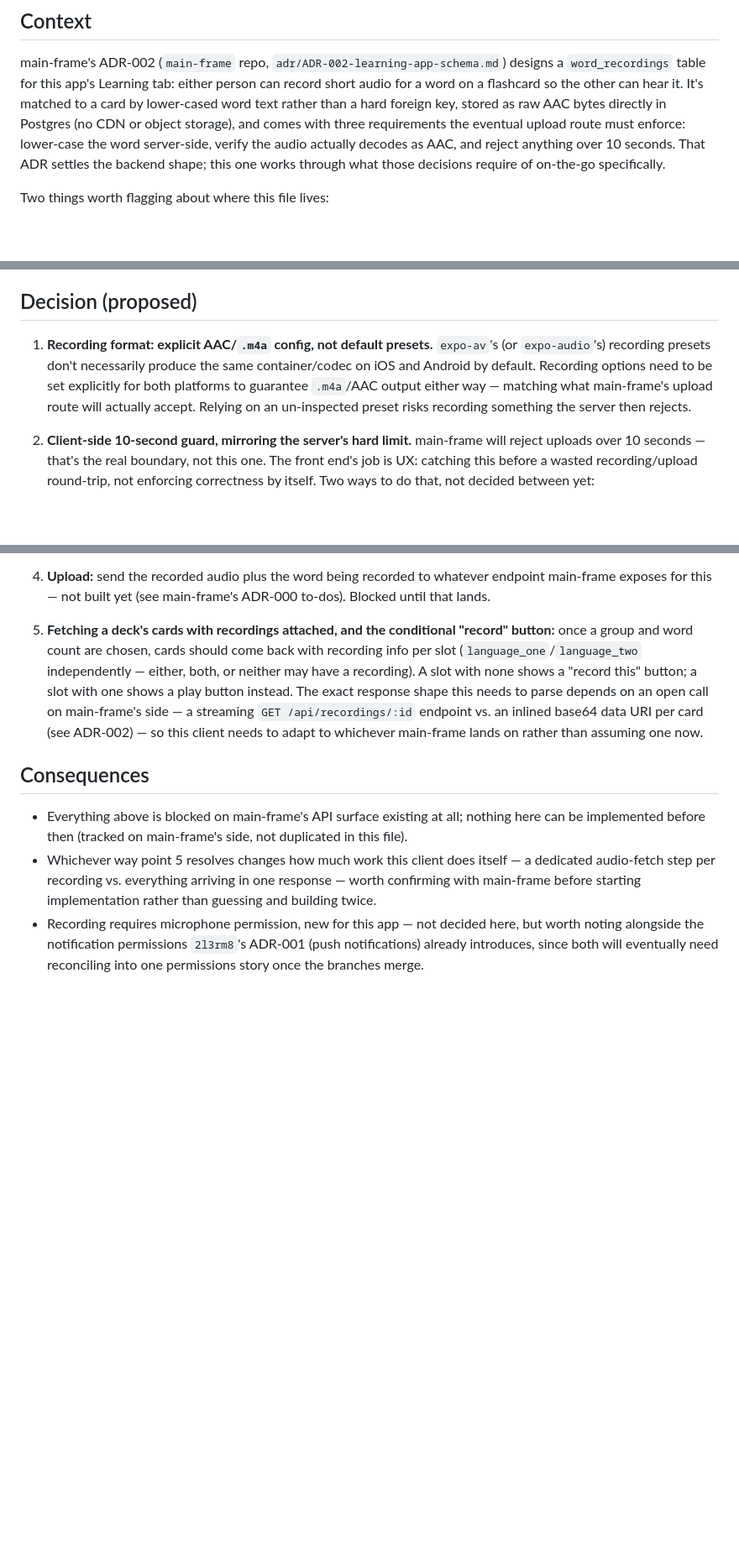
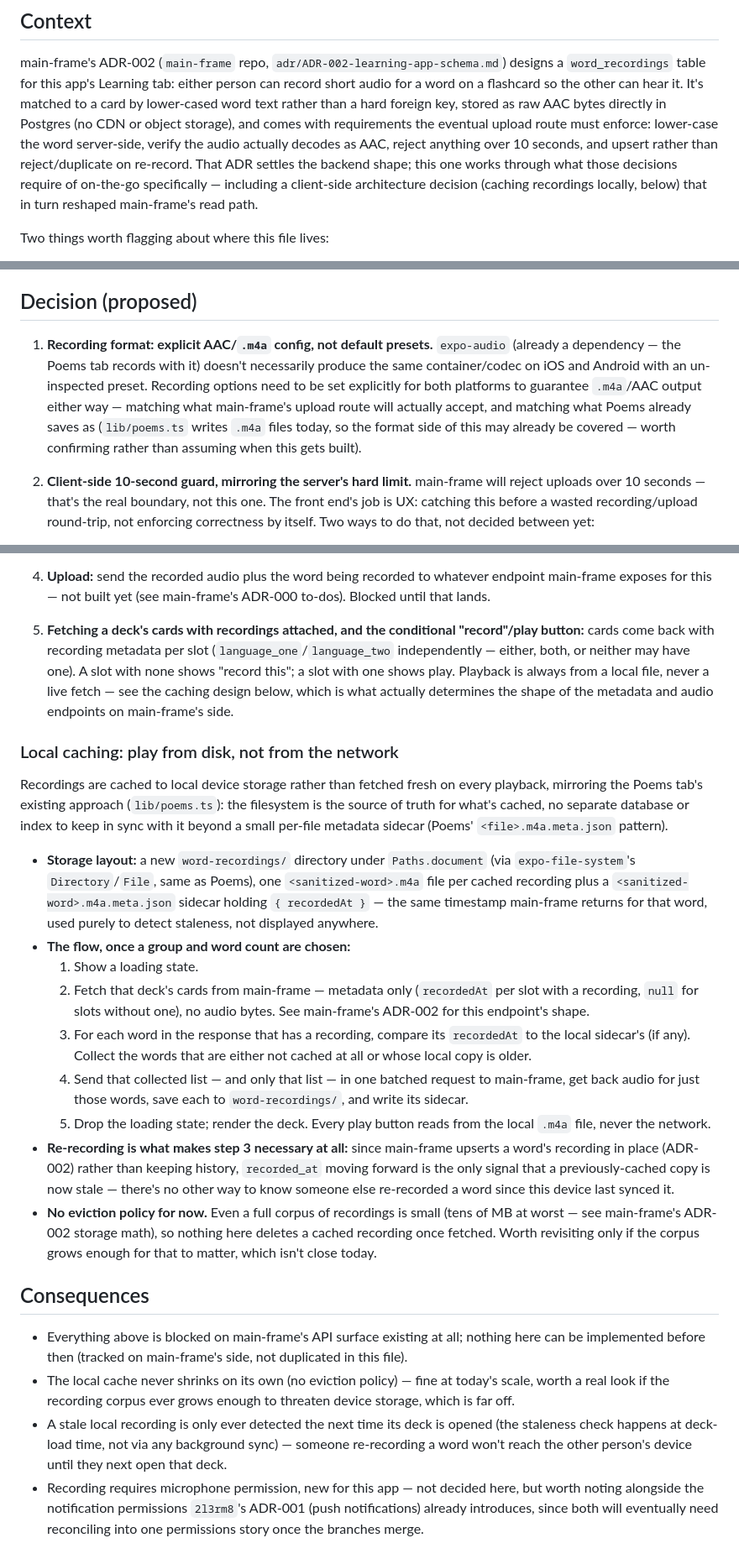
Before and after one commit to CHansenCode/on-the-go, a Markdown page: adr/ADR-001-word-recordings.md, 3 parts joined by grey strips. Shown at 84% size. Rendered like a GitHub page; blank space fills up the shorter version.

Commit message:
ADR-001: design local caching for word recordings
Plays back from a local cache (expo-file-system, mirroring the Poems
tab's existing pattern) rather than fetching audio live. Loading screen
fetches lightweight card metadata, diffs recordedAt against local
sidecar files, and batch-fetches only what's missing or stale.

This is the client-side decision that reshaped main-frame's ADR-002 read
path (metadata endpoint + batch audio endpoint, replacing the earlier
streaming-vs-inline framing).

Co-Authored-By: Claude Sonnet 5 <noreply@anthropic.com>

```diff
--- a/adr/ADR-001-word-recordings.md
+++ b/adr/ADR-001-word-recordings.md
@@ -13,11 +13,13 @@ designs a `word_recordings` table for this app's Learning tab: either
 person can record short audio for a word on a flashcard so the other can
 hear it. It's matched to a card by lower-cased word text rather than a
 hard foreign key, stored as raw AAC bytes directly in Postgres (no CDN
-or object storage), and comes with three requirements the eventual
-upload route must enforce: lower-case the word server-side, verify the
-audio actually decodes as AAC, and reject anything over 10 seconds. That
-ADR settles the backend shape; this one works through what those
-decisions require of on-the-go specifically.
+or object storage), and comes with requirements the eventual upload
+route must enforce: lower-case the word server-side, verify the audio
+actually decodes as AAC, reject anything over 10 seconds, and upsert
+rather than reject/duplicate on re-record. That ADR settles the backend
+shape; this one works through what those decisions require of on-the-go
+specifically — including a client-side architecture decision (caching
+recordings locally, below) that in turn reshaped main-frame's read path.
 
 Two things worth flagging about where this file lives:
 
@@ -40,13 +42,14 @@ Two things worth flagging about where this file lives:
 ## Decision (proposed)
 
 1. **Recording format: explicit AAC/`.m4a` config, not default
-   presets.** `expo-av`'s (or `expo-audio`'s) recording presets don't
-   necessarily produce the same container/codec on iOS and Android by
-   default. Recording options need to be set explicitly for both
-   platforms to guarantee `.m4a`/AAC output either way — matching what
-   main-frame's upload route will actually accept. Relying on an
-   un-inspected preset risks recording something the server then
-   rejects.
+   presets.** `expo-audio` (already a dependency — the Poems tab records
+   with it) doesn't necessarily produce the same container/codec on iOS
+   and Android with an un-inspected preset. Recording options need to be
+   set explicitly for both platforms to guarantee `.m4a`/AAC output
+   either way — matching what main-frame's upload route will actually
+   accept, and matching what Poems already saves as (`lib/poems.ts`
+   writes `.m4a` files today, so the format side of this may already be
+   covered — worth confirming rather than assuming when this gets built).
 2. **Client-side 10-second guard, mirroring the server's hard limit.**
    main-frame will reject uploads over 10 seconds — that's the real
    boundary, not this one. The front end's job is UX: catching this
@@ -70,26 +73,65 @@ Two things worth flagging about where this file lives:
    whatever endpoint main-frame exposes for this — not built yet (see
    main-frame's ADR-000 to-dos). Blocked until that lands.
 5. **Fetching a deck's cards with recordings attached, and the
-   conditional "record" button:** once a group and word count are
-   chosen, cards should come back with recording info per slot
-   (`language_one`/`language_two` independently — either, both, or
-   neither may have a recording). A slot with none shows a "record this"
-   button; a slot with one shows a play button instead. The exact
-   response shape this needs to parse depends on an open call on
-   main-frame's side — a streaming `GET /api/recordings/:id` endpoint
-   vs. an inlined base64 data URI per card (see ADR-002) — so this
-   client needs to adapt to whichever main-frame lands on rather than
-   assuming one now.
+   conditional "record"/play button:** cards come back with recording
+   metadata per slot (`language_one`/`language_two` independently —
+   either, both, or neither may have one). A slot with none shows
+   "record this"; a slot with one shows play. Playback is always from a
+   local file, never a live fetch — see the caching design below, which
+   is what actually determines the shape of the metadata and audio
+   endpoints on main-frame's side.
+
+### Local caching: play from disk, not from the network
+
+Recordings are cached to local device storage rather than fetched fresh
+on every playback, mirroring the Poems tab's existing approach
+(`lib/poems.ts`): the filesystem is the source of truth for what's
+cached, no separate database or index to keep in sync with it beyond a
+small per-file metadata sidecar (Poems' `<file>.m4a.meta.json` pattern).
+
+- **Storage layout:** a new `word-recordings/` directory under
+  `Paths.document` (via `expo-file-system`'s `Directory`/`File`, same as
+  Poems), one `<sanitized-word>.m4a` file per cached recording plus a
+  `<sanitized-word>.m4a.meta.json` sidecar holding `{ recordedAt }` —
+  the same timestamp main-frame returns for that word, used purely to
+  detect staleness, not displayed anywhere.
+- **The flow, once a group and word count are chosen:**
+  1. Show a loading state.
+  2. Fetch that deck's cards from main-frame — metadata only
+     (`recordedAt` per slot with a recording, `null` for slots without
+     one), no audio bytes. See main-frame's ADR-002 for this endpoint's
+     shape.
+  3. For each word in the response that has a recording, compare its
+     `recordedAt` to the local sidecar's (if any). Collect the words
+     that are either not cached at all or whose local copy is older.
+  4. Send that collected list — and only that list — in one batched
+     request to main-frame, get back audio for just those words, save
+     each to `word-recordings/`, and write its sidecar.
+  5. Drop the loading state; render the deck. Every play button reads
+     from the local `.m4a` file, never the network.
+- **Re-recording is what makes step 3 necessary at all:** since
+  main-frame upserts a word's recording in place (ADR-002) rather than
+  keeping history, `recorded_at` moving forward is the only signal that
+  a previously-cached copy is now stale — there's no other way to know
+  someone else re-recorded a word since this device last synced it.
+- **No eviction policy for now.** Even a full corpus of recordings is
+  small (tens of MB at worst — see main-frame's ADR-002 storage math),
+  so nothing here deletes a cached recording once fetched. Worth
+  revisiting only if the corpus grows enough for that to matter, which
+  isn't close today.
 
 ## Consequences
 
 - Everything above is blocked on main-frame's API surface existing at
   all; nothing here can be implemented before then (tracked on
   main-frame's side, not duplicated in this file).
-- Whichever way point 5 resolves changes how much work this client does
-  itself — a dedicated audio-fetch step per recording vs. everything
-  arriving in one response — worth confirming with main-frame before
-  starting implementation rather than guessing and building twice.
+- The local cache never shrinks on its own (no eviction policy) — fine
+  at today's scale, worth a real look if the recording corpus ever grows
+  enough to threaten device storage, which is far off.
+- A stale local recording is only ever detected the next time its deck
+  is opened (the staleness check happens at deck-load time, not via any
+  background sync) — someone re-recording a word won't reach the other
+  person's device until they next open that deck.
 - Recording requires microphone permission, new for this app — not
   decided here, but worth noting alongside the notification permissions
   `2l3rm8`'s ADR-001 (push notifications) already introduces, since both
```
